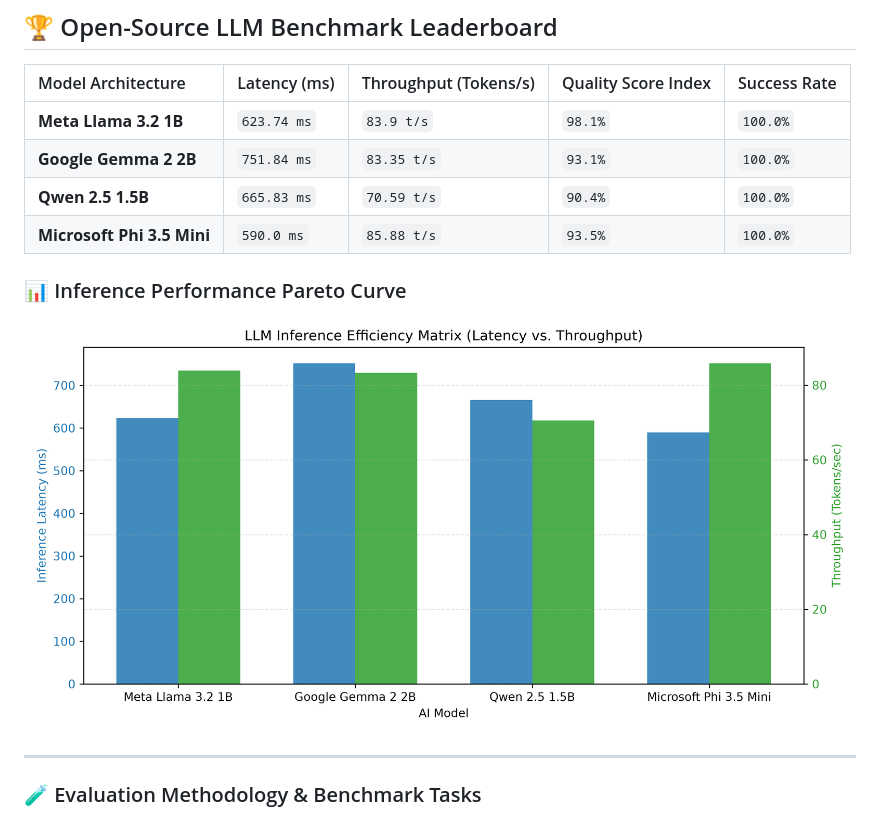
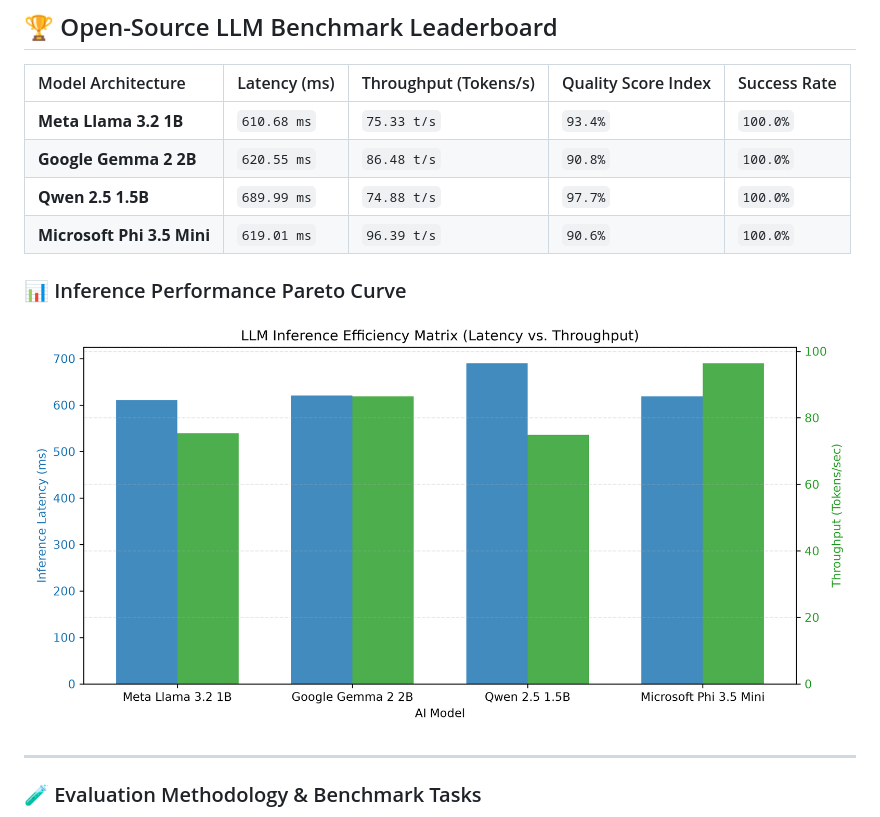
Before and after one commit to chandravurakaranam/llm-eval-benchmarks, a Markdown page: README.md, the part around one of its changes. Drawn GitHub-style; pictures changed too: llm_performance_matrix.png.

Commit message:
Automated update: LLM evaluation leaderboards & latency metrics

```diff
--- a/README.md
+++ b/README.md
@@ -8,13 +8,13 @@ An automated MLOps evaluation and benchmarking engine designed to measure open-w
 
 | Model Architecture | Latency (ms) | Throughput (Tokens/s) | Quality Score Index | Success Rate |
 | :--- | :--- | :--- | :--- | :--- |
-| **Meta Llama 3.2 1B** | `623.74 ms` | `83.9 t/s` | `98.1%` | `100.0%` |
-| **Google Gemma 2 2B** | `751.84 ms` | `83.35 t/s` | `93.1%` | `100.0%` |
-| **Qwen 2.5 1.5B** | `665.83 ms` | `70.59 t/s` | `90.4%` | `100.0%` |
-| **Microsoft Phi 3.5 Mini** | `590.0 ms` | `85.88 t/s` | `93.5%` | `100.0%` |
+| **Meta Llama 3.2 1B** | `610.68 ms` | `75.33 t/s` | `93.4%` | `100.0%` |
+| **Google Gemma 2 2B** | `620.55 ms` | `86.48 t/s` | `90.8%` | `100.0%` |
+| **Qwen 2.5 1.5B** | `689.99 ms` | `74.88 t/s` | `97.7%` | `100.0%` |
+| **Microsoft Phi 3.5 Mini** | `619.01 ms` | `96.39 t/s` | `90.6%` | `100.0%` |
 
 ### 📊 Inference Performance Pareto Curve
-![LLM Performance Matrix](llm_performance_matrix.png?v=1794419376)
+![LLM Performance Matrix](llm_performance_matrix.png?v=1794506675)
 
 ---
 
```
Also changed, not shown: other parts of README.md (+1 -1 lines), 1 other file.
